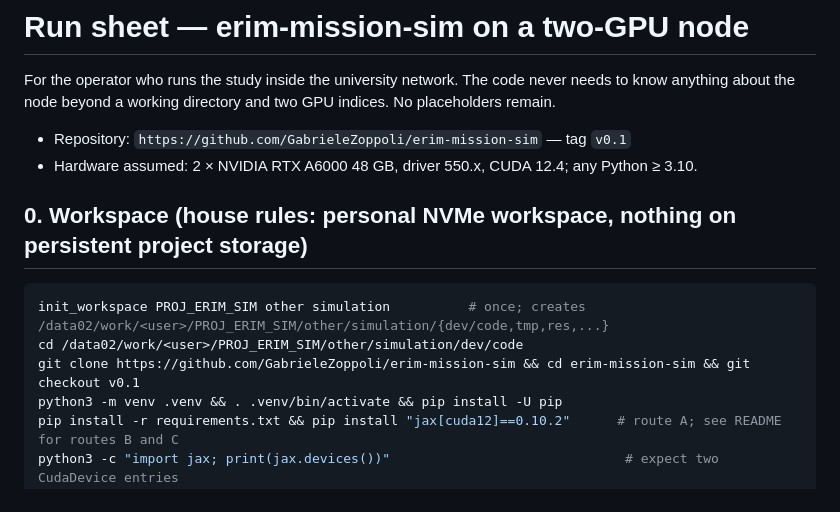
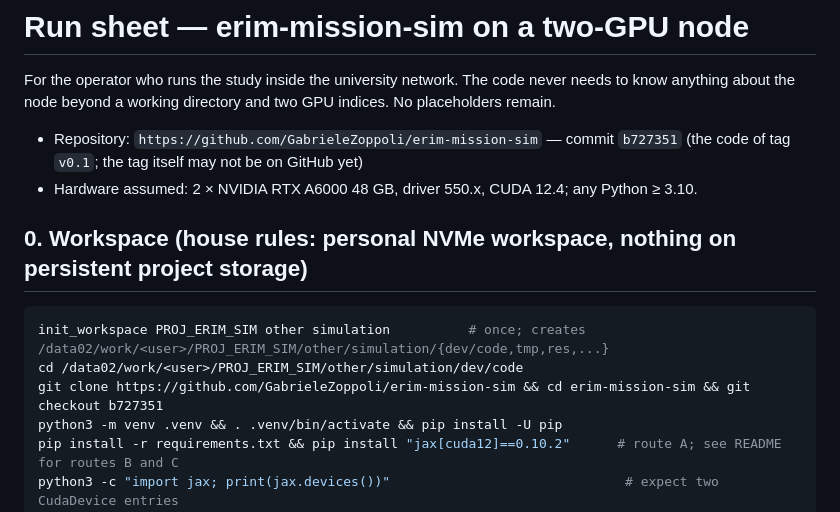
Before and after one commit to GabrieleZoppoli/erim-mission-sim, a Markdown page: RUNSHEET.md, the part around the change. Drawn GitHub-style.

Commit message:
Run sheet: pin the commit hash, since the tag may not be on GitHub
Co-Authored-By: Claude Fable 5.1 <noreply@anthropic.com>
Claude-Session: https://claude.ai/code/session_01EhzgnHe1s3u98URVxfRR4K

````diff
--- a/RUNSHEET.md
+++ b/RUNSHEET.md
@@ -3,7 +3,7 @@
 For the operator who runs the study inside the university network. The code never needs to know anything about the
 node beyond a working directory and two GPU indices. No placeholders remain.
 
-* Repository: `https://github.com/GabrieleZoppoli/erim-mission-sim` — tag `v0.1`
+* Repository: `https://github.com/GabrieleZoppoli/erim-mission-sim` — commit `b727351` (the code of tag `v0.1`; the tag itself may not be on GitHub yet)
 * Hardware assumed: 2 × NVIDIA RTX A6000 48 GB, driver 550.x, CUDA 12.4; any Python ≥ 3.10.
 
 ## 0. Workspace (house rules: personal NVMe workspace, nothing on persistent project storage)
@@ -11,7 +11,7 @@ node beyond a working directory and two GPU indices. No placeholders remain.
 ```bash
 init_workspace PROJ_ERIM_SIM other simulation          # once; creates /data02/work/<user>/PROJ_ERIM_SIM/other/simulation/{dev/code,tmp,res,...}
 cd /data02/work/<user>/PROJ_ERIM_SIM/other/simulation/dev/code
-git clone https://github.com/GabrieleZoppoli/erim-mission-sim && cd erim-mission-sim && git checkout v0.1
+git clone https://github.com/GabrieleZoppoli/erim-mission-sim && cd erim-mission-sim && git checkout b727351
 python3 -m venv .venv && . .venv/bin/activate && pip install -U pip
 pip install -r requirements.txt && pip install "jax[cuda12]==0.10.2"      # route A; see README for routes B and C
 python3 -c "import jax; print(jax.devices())"                              # expect two CudaDevice entries
````
